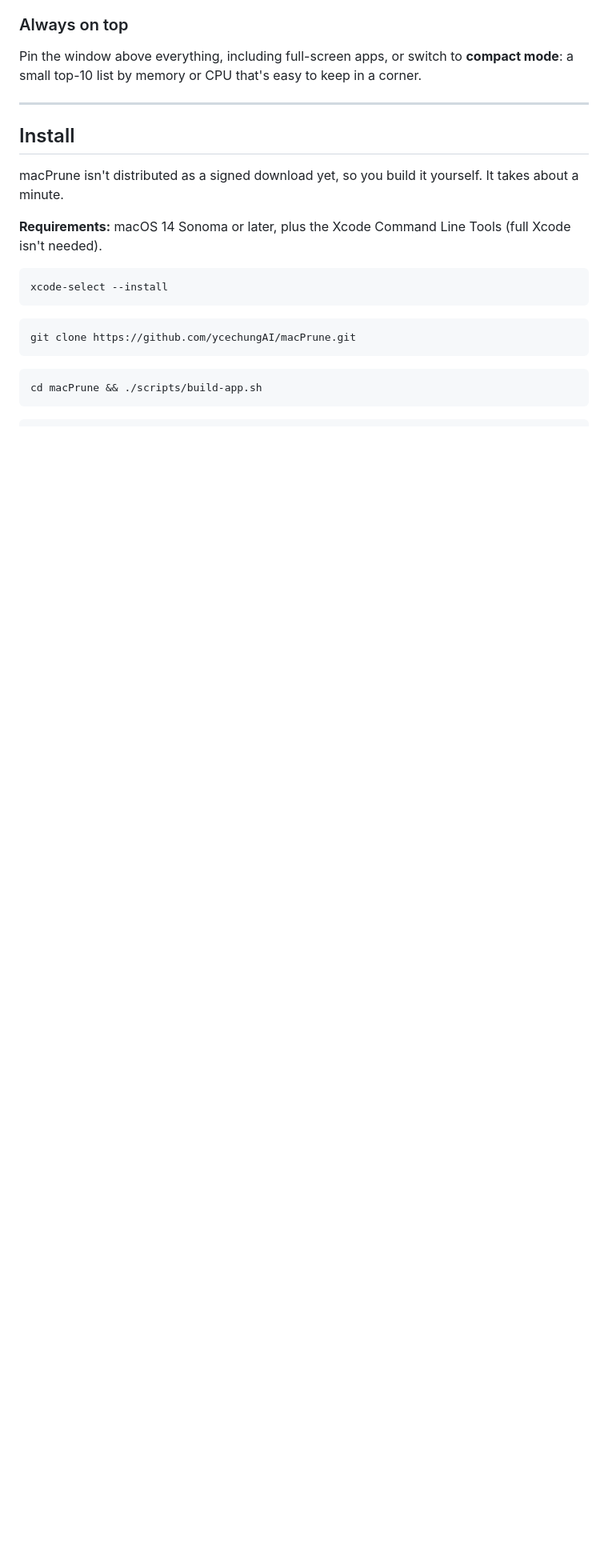
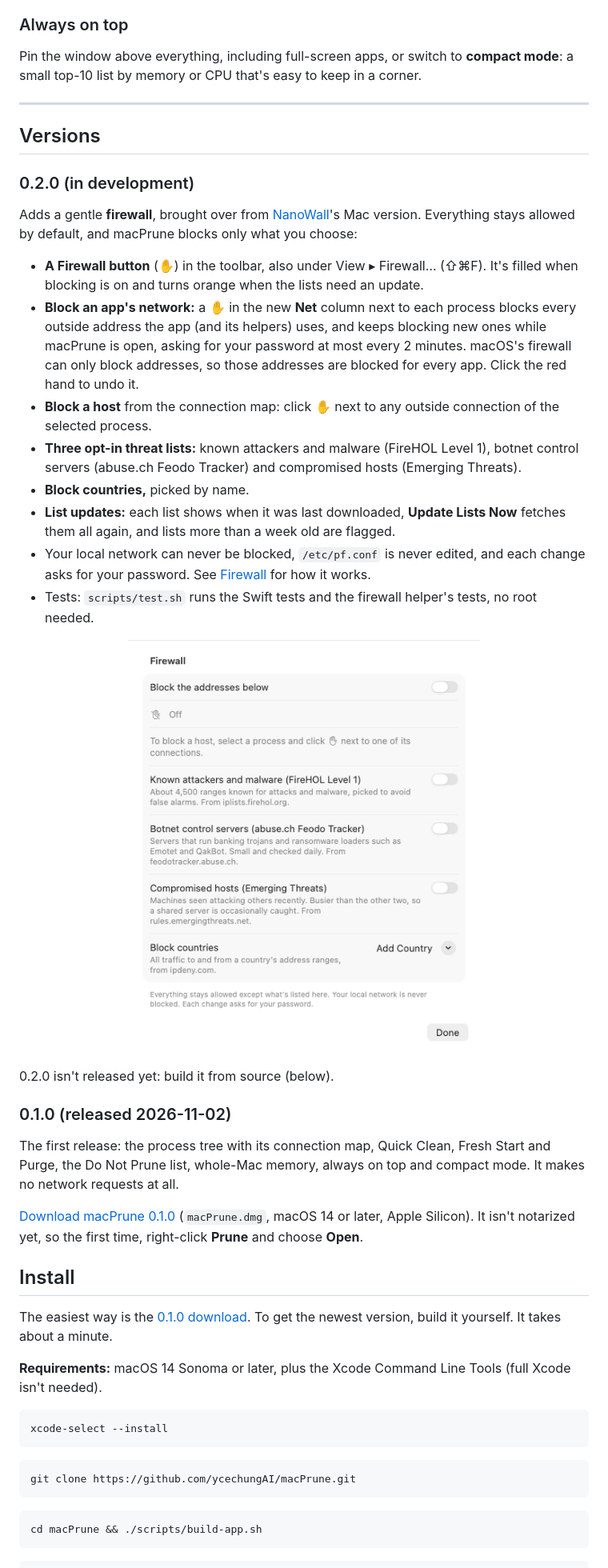
Before and after one commit to ycechungAI/macPrune, a Markdown page: README.md, the part around one of its changes. Shown at 80% size. Rendered like a GitHub page; pictures changed too: docs/screenshots/v0.2-firewall.png (added); blank space fills up the shorter version.

```diff
--- a/README.md
+++ b/README.md
@@ -54,9 +66,32 @@ Pin the window above everything, including full-screen apps, or switch to **comp
 
 ---
 
+## Versions
+
+### 0.2.0 (in development)
+Adds a gentle **firewall**, brought over from [NanoWall](https://github.com/ycechungAI/NanoWall)'s Mac version. Everything stays allowed by default, and macPrune blocks only what you choose:
+
+- **A Firewall button** (✋) in the toolbar, also under View ▸ Firewall… (⇧⌘F). It's filled when blocking is on and turns orange when the lists need an update.
+- **Block an app's network:** a ✋ in the new **Net** column next to each process blocks every outside address the app (and its helpers) uses, and keeps blocking new ones while macPrune is open, asking for your password at most every 2 minutes. macOS's firewall can only block addresses, so those addresses are blocked for every app. Click the red hand to undo it.
+- **Block a host** from the connection map: click ✋ next to any outside connection of the selected process.
+- **Three opt-in threat lists:** known attackers and malware (FireHOL Level 1), botnet control servers (abuse.ch Feodo Tracker) and compromised hosts (Emerging Threats).
+- **Block countries,** picked by name.
+- **List updates:** each list shows when it was last downloaded, **Update Lists Now** fetches them all again, and lists more than a week old are flagged.
+- Your local network can never be blocked, `/etc/pf.conf` is never edited, and each change asks for your password. See [Firewall](#firewall) for how it works.
+- Tests: `scripts/test.sh` runs the Swift tests and the firewall helper's tests, no root needed.
+
+<p align="center"><img src="docs/screenshots/v0.2-firewall.png" width="440" alt="Settings ▸ Firewall in macPrune 0.2"></p>
+
+0.2.0 isn't released yet: build it from source (below).
+
+### 0.1.0 (released 2026-11-02)
+The first release: the process tree with its connection map, Quick Clean, Fresh Start and Purge, the Do Not Prune list, whole-Mac memory, always on top and compact mode. It makes no network requests at all.
+
+[Download macPrune 0.1.0](https://github.com/ycechungAI/macPrune/releases/tag/v0.1.0) (`macPrune.dmg`, macOS 14 or later, Apple Silicon). It isn't notarized yet, so the first time, right-click **Prune** and choose **Open**.
+
 ## Install
 
-macPrune isn't distributed as a signed download yet, so you build it yourself. It takes about a minute.
+The easiest way is the [0.1.0 download](https://github.com/ycechungAI/macPrune/releases/tag/v0.1.0). To get the newest version, build it yourself. It takes about a minute.
 
 **Requirements:** macOS 14 Sonoma or later, plus the Xcode Command Line Tools (full Xcode isn't needed).
 
```
Also changed, not shown: other parts of README.md (+17 -1 lines), 12 other files.
